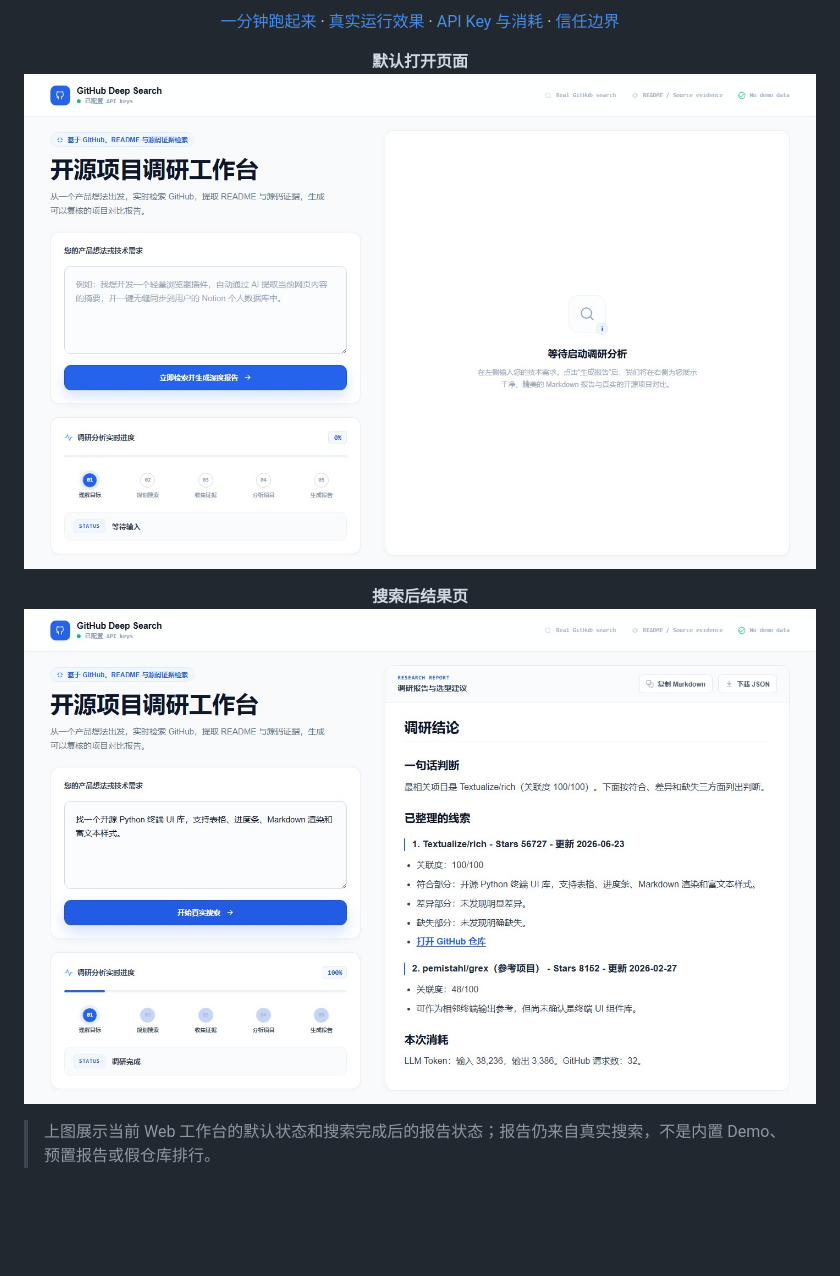
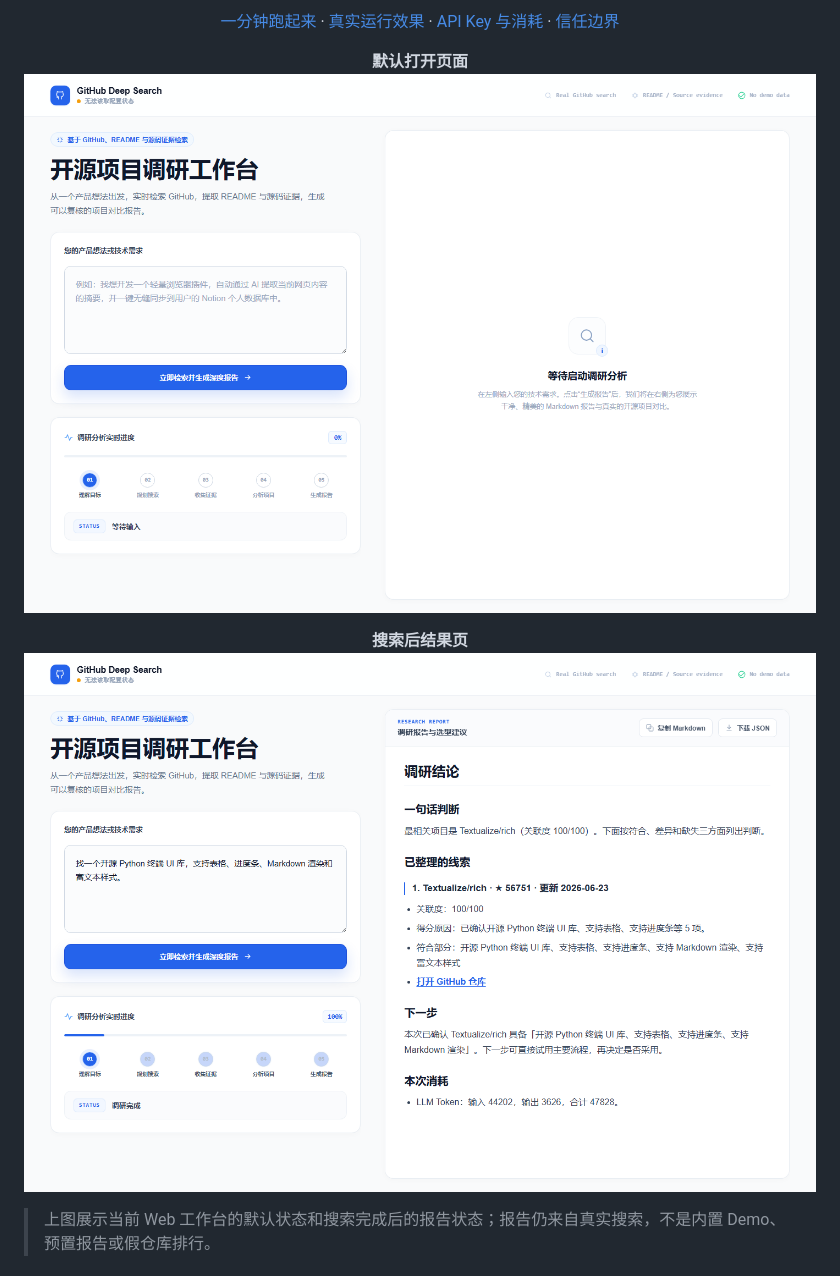
Before and after one commit to wp-i/github-deep-search, a Markdown page: README.md, the part around the change. Rendered like a GitHub page; pictures changed too: docs/assets/web-result-20260702.jpg (deleted), docs/assets/web-result-20260702.png (added), docs/assets/web-workbench-20260702.jpg (deleted); blank space fills up the shorter version.

```diff
--- a/README.md
+++ b/README.md
@@ -22,12 +22,12 @@
 
 <p align="center">
   <strong>默认打开页面</strong><br>
-  <img alt="GitHub Deep Search Web 工作台" src="docs/assets/web-workbench-20260702.jpg">
+  <img alt="GitHub Deep Search Web 工作台" src="docs/assets/web-workbench-20260702.png">
 </p>
 
 <p align="center">
   <strong>搜索后结果页</strong><br>
-  <img alt="GitHub Deep Search 搜索结果页" src="docs/assets/web-result-20260702.jpg">
+  <img alt="GitHub Deep Search 搜索结果页" src="docs/assets/web-result-20260702.png">
 </p>
 
 > 上图展示当前 Web 工作台的默认状态和搜索完成后的报告状态；报告仍来自真实搜索，不是内置 Demo、预置报告或假仓库排行。
```
Also changed, not shown: 7 other files.
